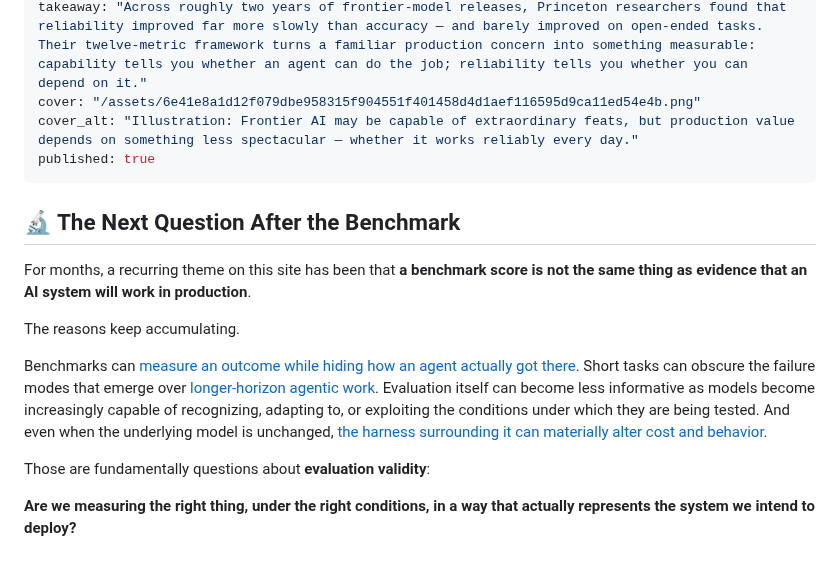
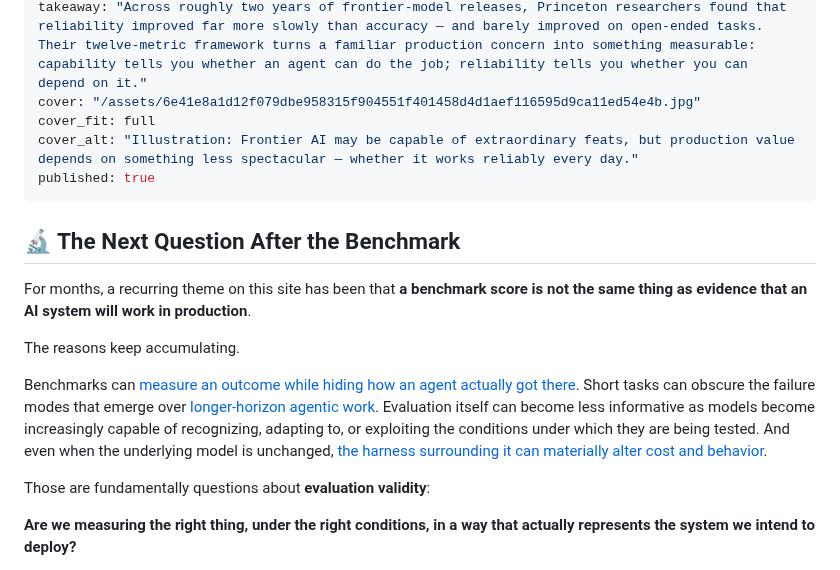
Before and after one commit to minwu-ai/minwu-ai.github.io, a Markdown page: posts/published/the-reliability-gap-what-princeton-s-twelve-metrics-tell-pro.md, the part around one of its changes. Drawn GitHub-style.

```diff
--- a/posts/unpublished/the-reliability-gap-what-princeton-s-twelve-metrics-tell-pro.md
+++ b/posts/published/the-reliability-gap-what-princeton-s-twelve-metrics-tell-pro.md
@@ -5,7 +5,8 @@ slug: the-reliability-gap-your-agent-passed-the-benchmark
 tag: Industry, Evaluation
 excerpt: "Princeton's ICML 2026 work on agent reliability adds a missing layer to enterprise evaluation: not whether an agent can complete a task, but whether you can depend on it to keep completing it."
 takeaway: "Across roughly two years of frontier-model releases, Princeton researchers found that reliability improved far more slowly than accuracy — and barely improved on open-ended tasks. Their twelve-metric framework turns a familiar production concern into something measurable: capability tells you whether an agent can do the job; reliability tells you whether you can depend on it."
-cover: "/assets/6e41e8a1d12f079dbe958315f904551f401458d4d1aef116595d9ca11ed54e4b.png"
+cover: "/assets/6e41e8a1d12f079dbe958315f904551f401458d4d1aef116595d9ca11ed54e4b.jpg"
+cover_fit: full
 cover_alt: "Illustration: Frontier AI may be capable of extraordinary feats, but production value depends on something less spectacular — whether it works reliably every day."
 published: true
 ---
```
Also changed, not shown: other parts of posts/published/the-reliability-gap-what-princeton-s-twelve-metrics-tell-pro.md (+2 -2 lines), assets/6e41e8a1d12f079dbe958315f904551f401458d4d1aef116595d9ca11ed54e4b.jpg (added), posts/published/anthropic-s-40-enterprise-share-is-a-governance-fact-now-not.md (renamed from posts/unpublished/anthropic-s-40-enterprise-share-is-a-governance-fact-now-not.md), 1 other file.
